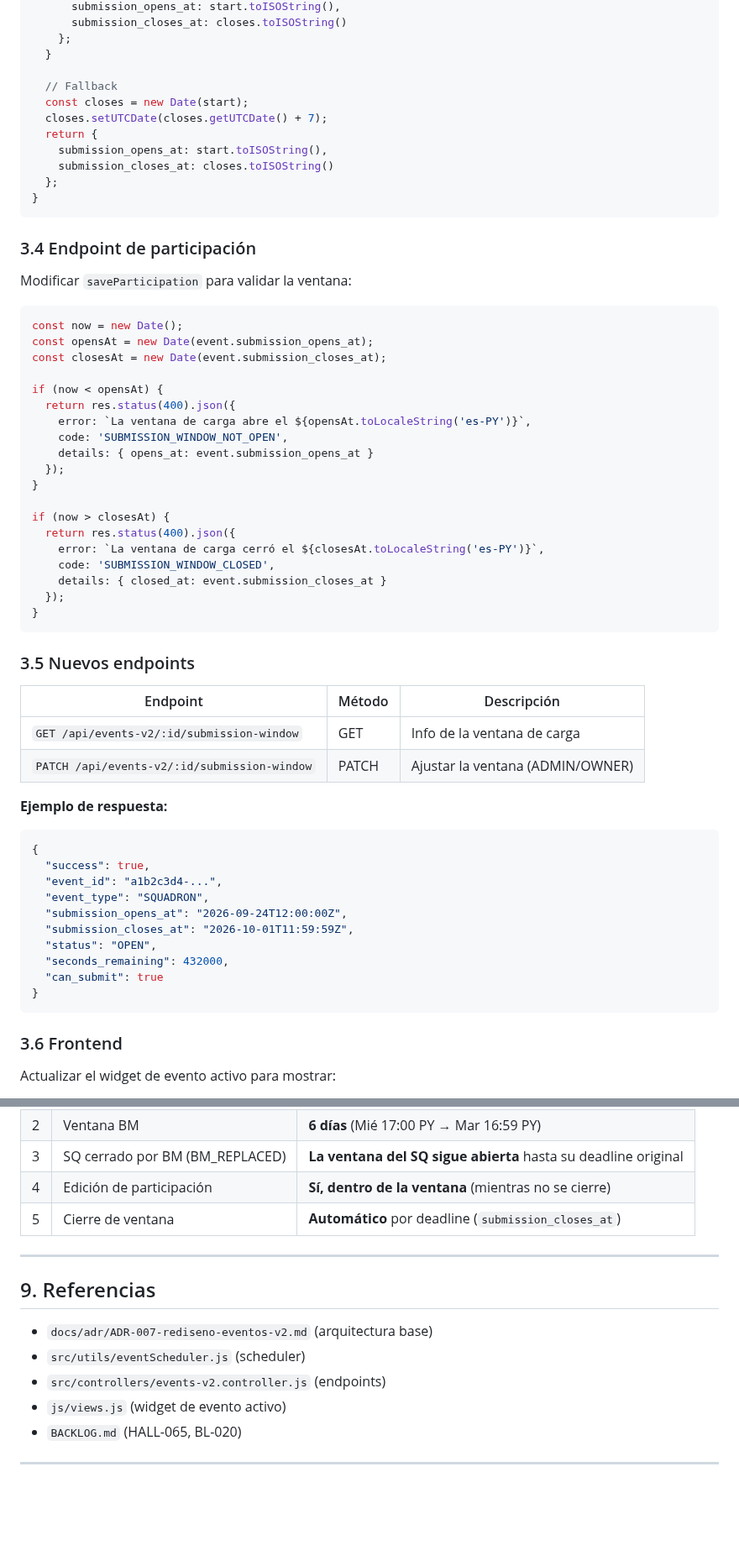
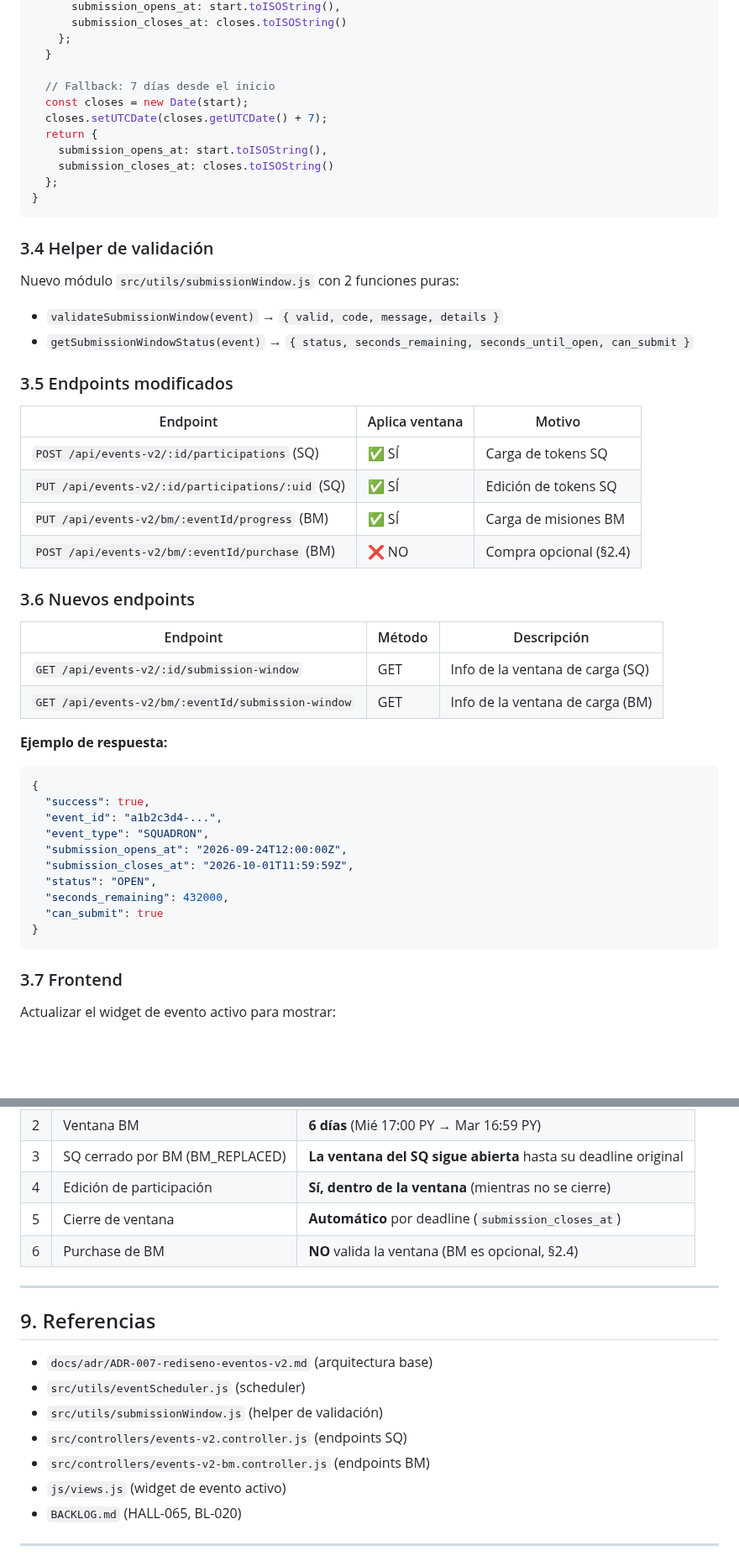
Before and after one commit to paraguayffaametalstorm-debug/ffaa-paraguay-classic, a Markdown page: docs/adr/ADR-008-ventanas-carga-desacopladas.md, 2 parts joined by grey strips. Shown at 84% size. GitHub-like rendering; blank space fills up the shorter version.

````diff
--- a/docs/adr/ADR-008-ventanas-carga-desacopladas.md
+++ b/docs/adr/ADR-008-ventanas-carga-desacopladas.md
@@ -163,7 +179,7 @@ function calculateSubmissionWindow(startDate, eventType) {
     };
   }
 
-  // Fallback
+  // Fallback: 7 días desde el inicio
   const closes = new Date(start);
   closes.setUTCDate(closes.getUTCDate() + 7);
   return {
@@ -173,38 +189,28 @@ function calculateSubmissionWindow(startDate, eventType) {
 }
 ```
 
-### 3.4 Endpoint de participación
+### 3.4 Helper de validación
 
-Modificar `saveParticipation` para validar la ventana:
+Nuevo módulo `src/utils/submissionWindow.js` con 2 funciones puras:
 
-```js
-const now = new Date();
-const opensAt = new Date(event.submission_opens_at);
-const closesAt = new Date(event.submission_closes_at);
+- `validateSubmissionWindow(event)` → `{ valid, code, message, details }`
+- `getSubmissionWindowStatus(event)` → `{ status, seconds_remaining, seconds_until_open, can_submit }`
 
-if (now < opensAt) {
-  return res.status(400).json({
-    error: `La ventana de carga abre el ${opensAt.toLocaleString('es-PY')}`,
-    code: 'SUBMISSION_WINDOW_NOT_OPEN',
-    details: { opens_at: event.submission_opens_at }
-  });
-}
+### 3.5 Endpoints modificados
 
-if (now > closesAt) {
-  return res.status(400).json({
-    error: `La ventana de carga cerró el ${closesAt.toLocaleString('es-PY')}`,
-    code: 'SUBMISSION_WINDOW_CLOSED',
-    details: { closed_at: event.submission_closes_at }
-  });
-}
-```
+| Endpoint | Aplica ventana | Motivo |
+|---|---|---|
+| `POST /api/events-v2/:id/participations` (SQ) | ✅ SÍ | Carga de tokens SQ |
+| `PUT /api/events-v2/:id/participations/:uid` (SQ) | ✅ SÍ | Edición de tokens SQ |
+| `PUT /api/events-v2/bm/:eventId/progress` (BM) | ✅ SÍ | Carga de misiones BM |
+| `POST /api/events-v2/bm/:eventId/purchase` (BM) | ❌ NO | Compra opcional (§2.4) |
 
-### 3.5 Nuevos endpoints
+### 3.6 Nuevos endpoints
 
 | Endpoint | Método | Descripción |
 |---|---|---|
-| `GET /api/events-v2/:id/submission-window` | GET | Info de la ventana de carga |
-| `PATCH /api/events-v2/:id/submission-window` | PATCH | Ajustar la ventana (ADMIN/OWNER) |
+| `GET /api/events-v2/:id/submission-window` | GET | Info de la ventana de carga (SQ) |
+| `GET /api/events-v2/bm/:eventId/submission-window` | GET | Info de la ventana de carga (BM) |
 
 **Ejemplo de respuesta:**
 
@@ -221,7 +227,7 @@ if (now > closesAt) {
 }
 ```
 
-### 3.6 Frontend
+### 3.7 Frontend
 
 Actualizar el widget de evento activo para mostrar:
 - Estado de la ventana de carga (abierta/cerrada).
@@ -312,6 +321,7 @@ Actualizar el widget de evento activo para mostrar:
 | 3 | SQ cerrado por BM (BM_REPLACED) | **La ventana del SQ sigue abierta** hasta su deadline original |
 | 4 | Edición de participación | **Sí, dentro de la ventana** (mientras no se cierre) |
 | 5 | Cierre de ventana | **Automático** por deadline (`submission_closes_at`) |
+| 6 | Purchase de BM | **NO** valida la ventana (BM es opcional, §2.4) |
 
 ---
 
@@ -319,7 +329,9 @@ Actualizar el widget de evento activo para mostrar:
 
 - `docs/adr/ADR-007-rediseno-eventos-v2.md` (arquitectura base)
 - `src/utils/eventScheduler.js` (scheduler)
-- `src/controllers/events-v2.controller.js` (endpoints)
+- `src/utils/submissionWindow.js` (helper de validación)
+- `src/controllers/events-v2.controller.js` (endpoints SQ)
+- `src/controllers/events-v2-bm.controller.js` (endpoints BM)
 - `js/views.js` (widget de evento activo)
 - `BACKLOG.md` (HALL-065, BL-020)
 
````
Also changed, not shown: other parts of docs/adr/ADR-008-ventanas-carga-desacopladas.md (+33 -14 lines).
